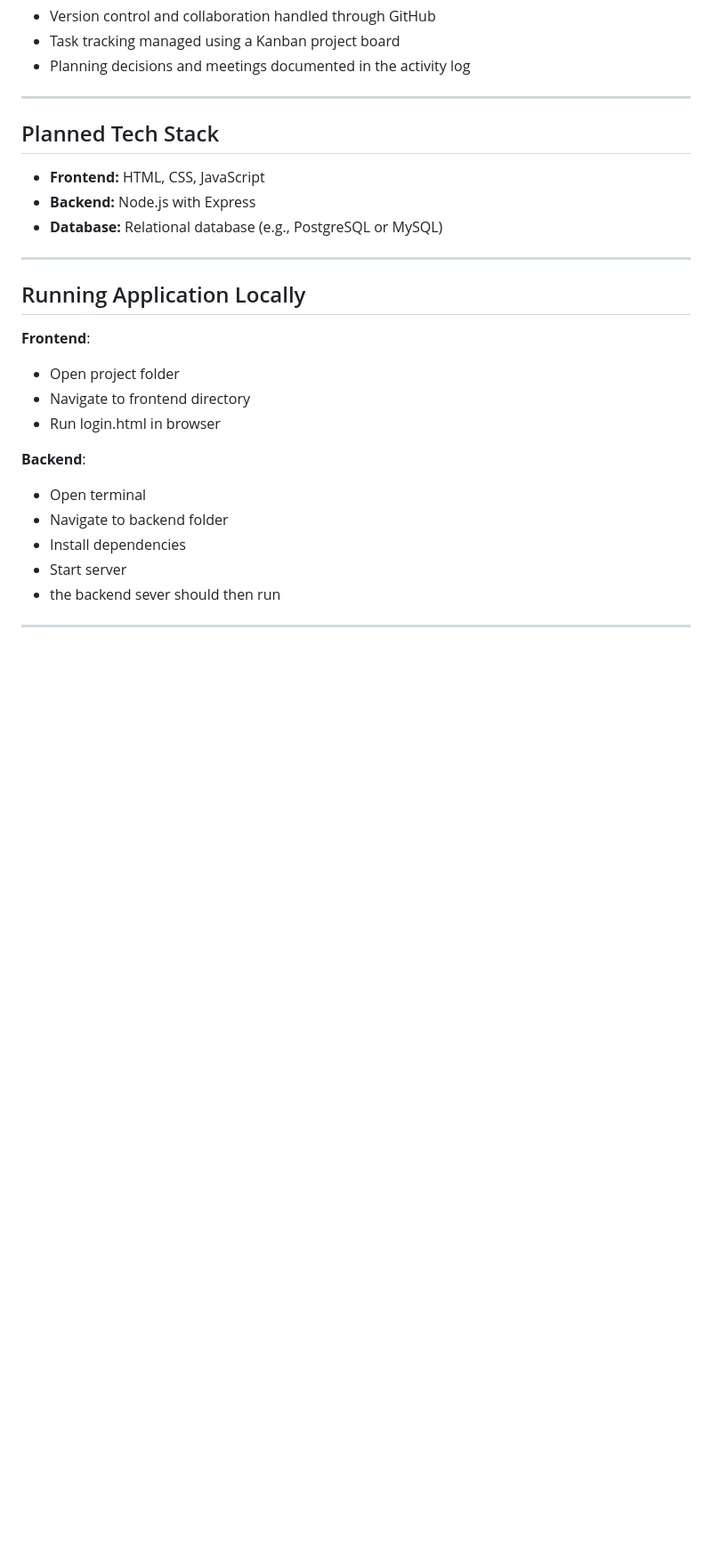
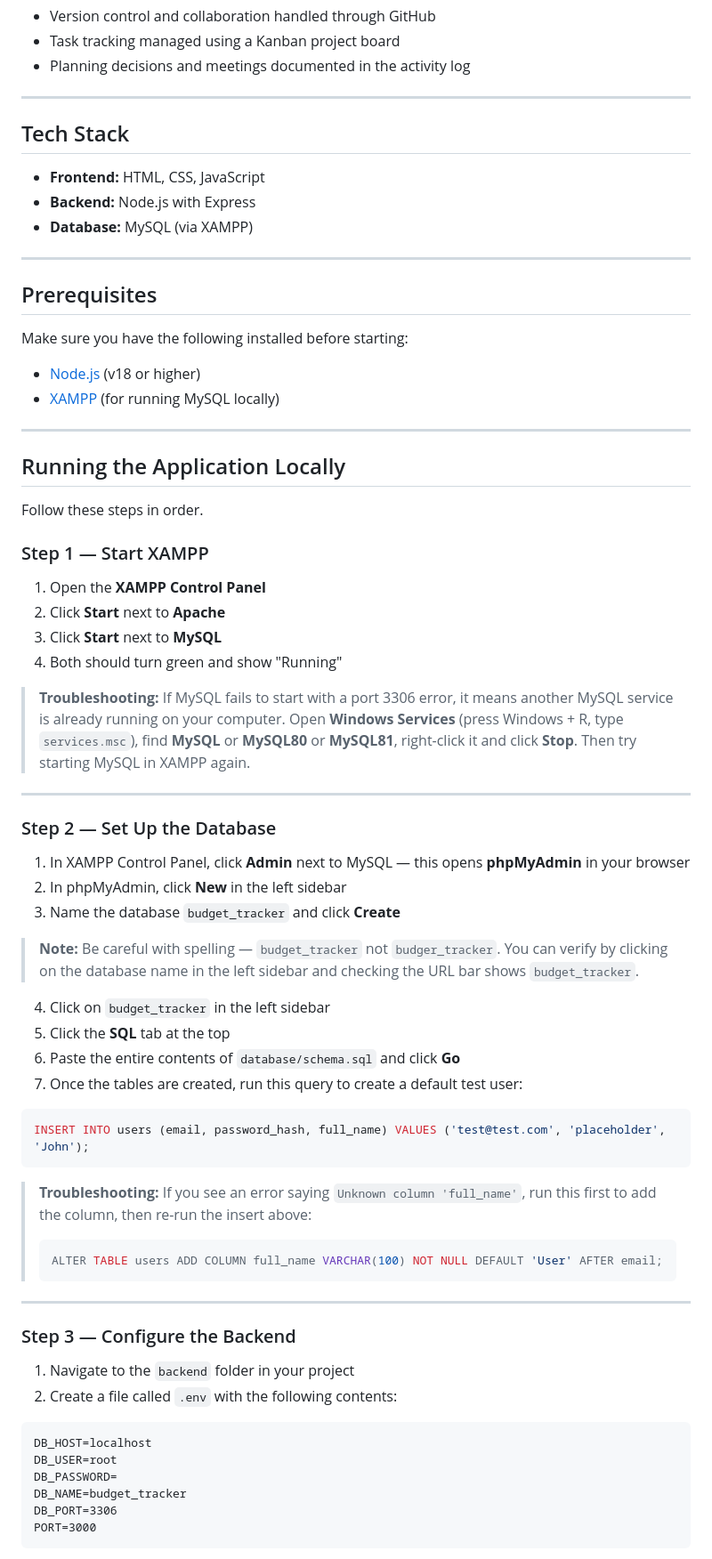
Before and after one commit to HamzaAzim1/personal-expense-tracker, a Markdown page: README.md, the part around one of its changes. Shown at 89% size. Drawn GitHub-style; blank space fills up the shorter version.

````diff
--- a/README.md
+++ b/README.md
@@ -87,23 +86,70 @@ https://www.figma.com/make/sfVwTgAGDP5De7AzwSF3uU/Dashboard-Home-Page-Design
 
 ---
 
-## Planned Tech Stack
+## Tech Stack
 - **Frontend:** HTML, CSS, JavaScript
 - **Backend:** Node.js with Express
-- **Database:** Relational database (e.g., PostgreSQL or MySQL)
+- **Database:** MySQL (via XAMPP)
 
 ---
 
-## Running Application Locally
+## Prerequisites
+Make sure you have the following installed before starting:
+- [Node.js](https://nodejs.org/) (v18 or higher)
+- [XAMPP](https://www.apachefriends.org/) (for running MySQL locally)
 
-**Frontend**:
-- Open project folder
-- Navigate to frontend directory
-- Run login.html in browser
+---
 
-**Backend**:
-- Open terminal
-- Navigate to backend folder
-- Install dependencies
-- Start server
-- the backend sever should then run
+## Running the Application Locally
+
+Follow these steps in order.
+
+### Step 1 — Start XAMPP
+
+1. Open the **XAMPP Control Panel**
+2. Click **Start** next to **Apache**
+3. Click **Start** next to **MySQL**
+4. Both should turn green and show "Running"
+
+> **Troubleshooting:** If MySQL fails to start with a port 3306 error, it means another MySQL service is already running on your computer. Open **Windows Services** (press Windows + R, type `services.msc`), find **MySQL** or **MySQL80** or **MySQL81**, right-click it and click **Stop**. Then try starting MySQL in XAMPP again.
+
+---
+
+### Step 2 — Set Up the Database
+
+1. In XAMPP Control Panel, click **Admin** next to MySQL — this opens **phpMyAdmin** in your browser
+2. In phpMyAdmin, click **New** in the left sidebar
+3. Name the database `budget_tracker` and click **Create**
+
+> **Note:** Be careful with spelling — `budget_tracker` not `budger_tracker`. You can verify by clicking on the database name in the left sidebar and checking the URL bar shows `budget_tracker`.
+
+4. Click on `budget_tracker` in the left sidebar
+5. Click the **SQL** tab at the top
+6. Paste the entire contents of `database/schema.sql` and click **Go**
+7. Once the tables are created, run this query to create a default test user:
+
+```sql
+INSERT INTO users (email, password_hash, full_name) VALUES ('test@test.com', 'placeholder', 'John');
+```
+
+> **Troubleshooting:** If you see an error saying `Unknown column 'full_name'`, run this first to add the column, then re-run the insert above:
+> ```sql
+> ALTER TABLE users ADD COLUMN full_name VARCHAR(100) NOT NULL DEFAULT 'User' AFTER email;
+> ```
+
+---
+
+### Step 3 — Configure the Backend
+
+1. Navigate to the `backend` folder in your project
+2. Create a file called `.env` with the following contents:
+
+```
+DB_HOST=localhost
+DB_USER=root
+DB_PASSWORD=
+DB_NAME=budget_tracker
+DB_PORT=3306
+PORT=3000
+```
+
````
Also changed, not shown: other parts of README.md (+92 -16 lines).
